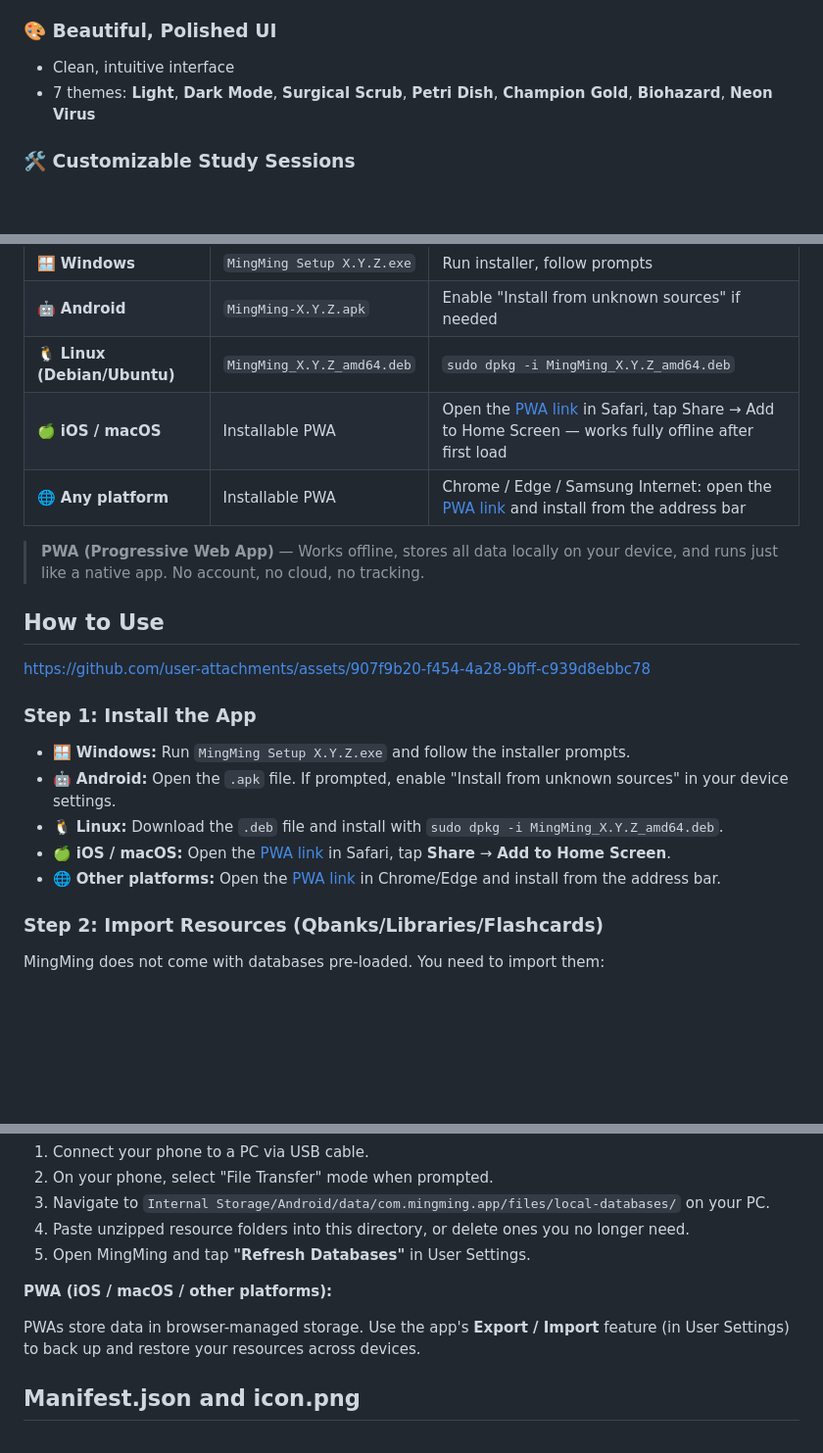
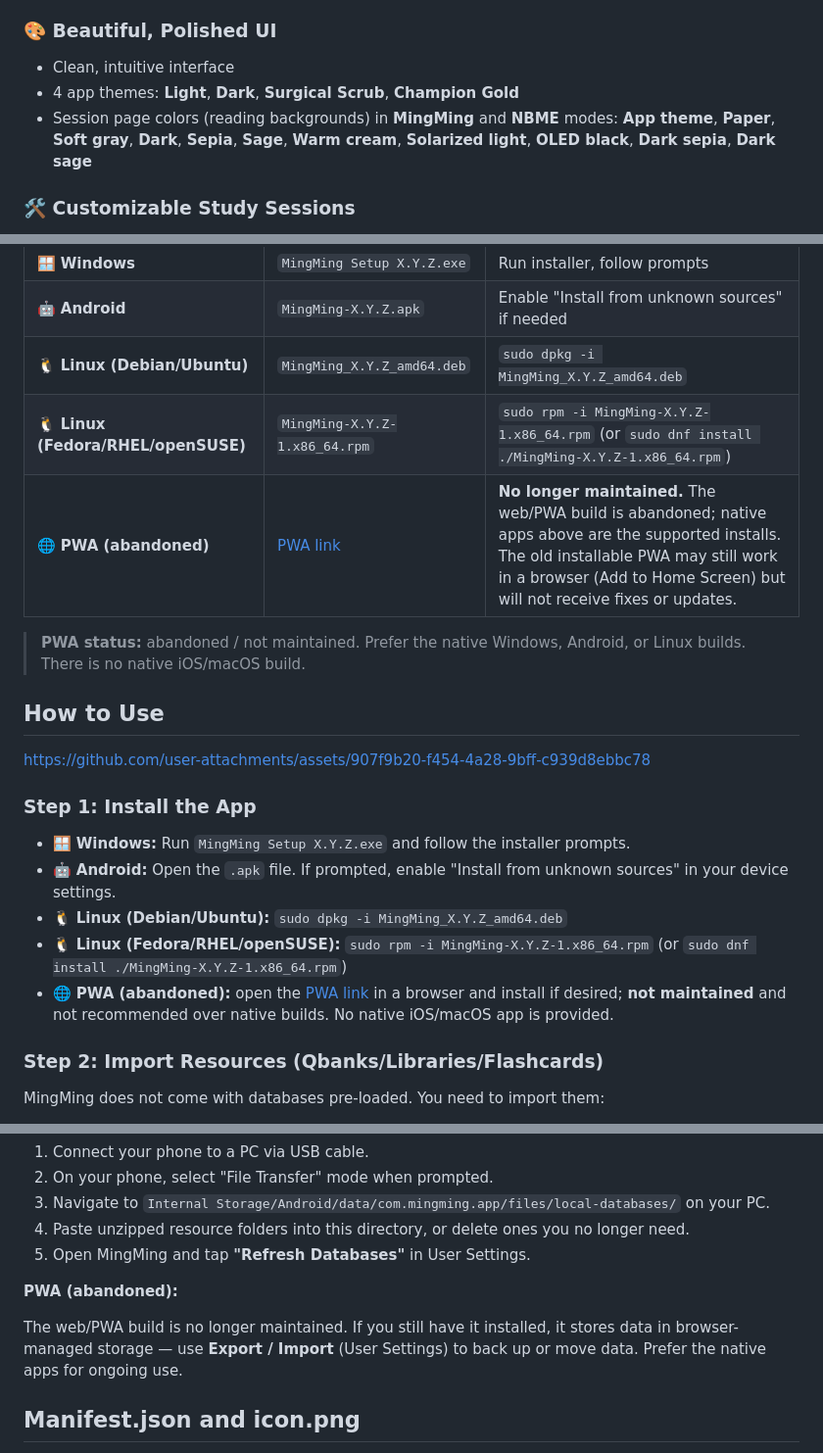
Before and after one commit to Grung-khan/MingMing-releases, a Markdown page: README.md, 3 parts joined by grey strips. Shown at 98% size. Rendered like a GitHub page; blank space fills up the shorter version.

Commit message:
docs: fix themes, Linux packages, and mark PWA abandoned in README
Correct app themes to Light/Dark/Surgical Scrub/Champion Gold and document session page colors in MingMing/NBME modes. Add rpm package and install notes. Mark PWA as abandoned/not maintained (kept documented). Clarify network use (AI + update check).

```diff
--- a/README.md
+++ b/README.md
@@ -23,7 +23,8 @@ MingMing reads commonly-distributed unencrypted qbank databases in a standard SQ
 
 ### 🎨 Beautiful, Polished UI
 - Clean, intuitive interface
-- 7 themes: **Light**, **Dark Mode**, **Surgical Scrub**, **Petri Dish**, **Champion Gold**, **Biohazard**, **Neon Virus**
+- 4 app themes: **Light**, **Dark**, **Surgical Scrub**, **Champion Gold**
+- Session page colors (reading backgrounds) in **MingMing** and **NBME** modes: **App theme**, **Paper**, **Soft gray**, **Dark**, **Sepia**, **Sage**, **Warm cream**, **Solarized light**, **OLED black**, **Dark sepia**, **Dark sage**
 
 ### 🛠️ Customizable Study Sessions
 - Build a personalized session by **discipline**, **system**, and **topic**
@@ -79,10 +80,10 @@ Go to [**Releases**](https://github.com/Grung-khan/MingMing-releases/releases) t
 | 🪟 **Windows** | `MingMing Setup X.Y.Z.exe` | Run installer, follow prompts |
 | 🤖 **Android** | `MingMing-X.Y.Z.apk` | Enable "Install from unknown sources" if needed |
 | 🐧 **Linux (Debian/Ubuntu)** | `MingMing_X.Y.Z_amd64.deb` | `sudo dpkg -i MingMing_X.Y.Z_amd64.deb` |
-| 🍏 **iOS / macOS** | Installable PWA | Open the [PWA link](https://grung-khan.github.io/MingMing-pwa/) in Safari, tap Share → Add to Home Screen — works fully offline after first load |
-| 🌐 **Any platform** | Installable PWA | Chrome / Edge / Samsung Internet: open the [PWA link](https://grung-khan.github.io/MingMing-pwa/) and install from the address bar |
+| 🐧 **Linux (Fedora/RHEL/openSUSE)** | `MingMing-X.Y.Z-1.x86_64.rpm` | `sudo rpm -i MingMing-X.Y.Z-1.x86_64.rpm` (or `sudo dnf install ./MingMing-X.Y.Z-1.x86_64.rpm`) |
+| 🌐 **PWA (abandoned)** | [PWA link](https://grung-khan.github.io/MingMing-pwa/) | **No longer maintained.** The web/PWA build is abandoned; native apps above are the supported installs. The old installable PWA may still work in a browser (Add to Home Screen) but will not receive fixes or updates. |
 
-> **PWA (Progressive Web App)** — Works offline, stores all data locally on your device, and runs just like a native app. No account, no cloud, no tracking.
+> **PWA status:** abandoned / not maintained. Prefer the native Windows, Android, or Linux builds. There is no native iOS/macOS build.
 
 ## How to Use
 
@@ -92,9 +93,9 @@ https://github.com/user-attachments/assets/907f9b20-f454-4a28-9bff-c939d8ebbc78
 
 - 🪟 **Windows:** Run `MingMing Setup X.Y.Z.exe` and follow the installer prompts.
 - 🤖 **Android:** Open the `.apk` file. If prompted, enable "Install from unknown sources" in your device settings.
-- 🐧 **Linux:** Download the `.deb` file and install with `sudo dpkg -i MingMing_X.Y.Z_amd64.deb`.
-- 🍏 **iOS / macOS:** Open the [PWA link](https://grung-khan.github.io/MingMing-pwa/) in Safari, tap **Share** → **Add to Home Screen**.
-- 🌐 **Other platforms:** Open the [PWA link](https://grung-khan.github.io/MingMing-pwa/) in Chrome/Edge and install from the address bar.
+- 🐧 **Linux (Debian/Ubuntu):** `sudo dpkg -i MingMing_X.Y.Z_amd64.deb`
+- 🐧 **Linux (Fedora/RHEL/openSUSE):** `sudo rpm -i MingMing-X.Y.Z-1.x86_64.rpm` (or `sudo dnf install ./MingMing-X.Y.Z-1.x86_64.rpm`)
+- 🌐 **PWA (abandoned):** open the [PWA link](https://grung-khan.github.io/MingMing-pwa/) in a browser and install if desired; **not maintained** and not recommended over native builds. No native iOS/macOS app is provided.
 
 ### Step 2: Import Resources (Qbanks/Libraries/Flashcards)
 
@@ -134,9 +135,9 @@ The `Android/data/` folder cannot be accessed directly on most phones. You'll ne
 4. Paste unzipped resource folders into this directory, or delete ones you no longer need.
 5. Open MingMing and tap **"Refresh Databases"** in User Settings.
 
-**PWA (iOS / macOS / other platforms):**
+**PWA (abandoned):**
 
-PWAs store data in browser-managed storage. Use the app's **Export / Import** feature (in User Settings) to back up and restore your resources across devices.
+The web/PWA build is no longer maintained. If you still have it installed, it stores data in browser-managed storage — use **Export / Import** (User Settings) to back up or move data. Prefer the native apps for ongoing use.
 
 ## Manifest.json and icon.png
 
```
Also changed, not shown: other parts of README.md (+1 -1 lines).
